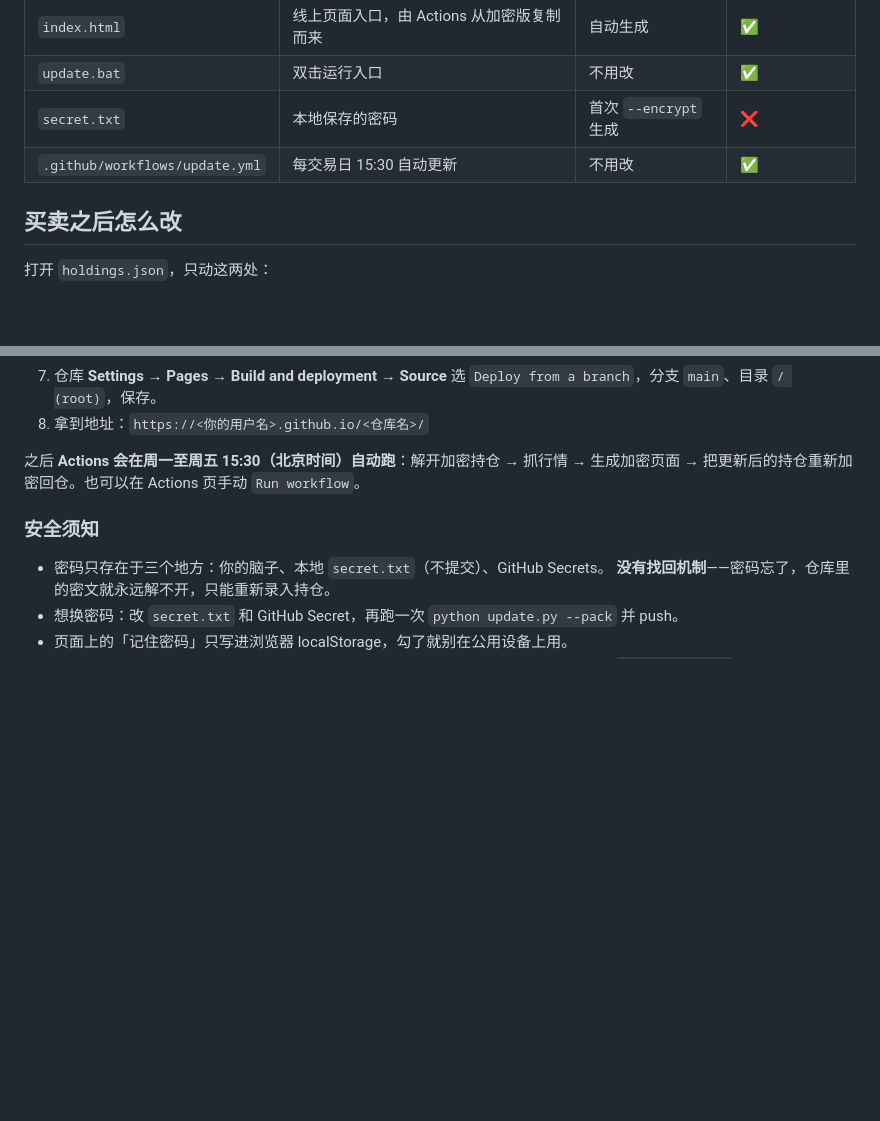
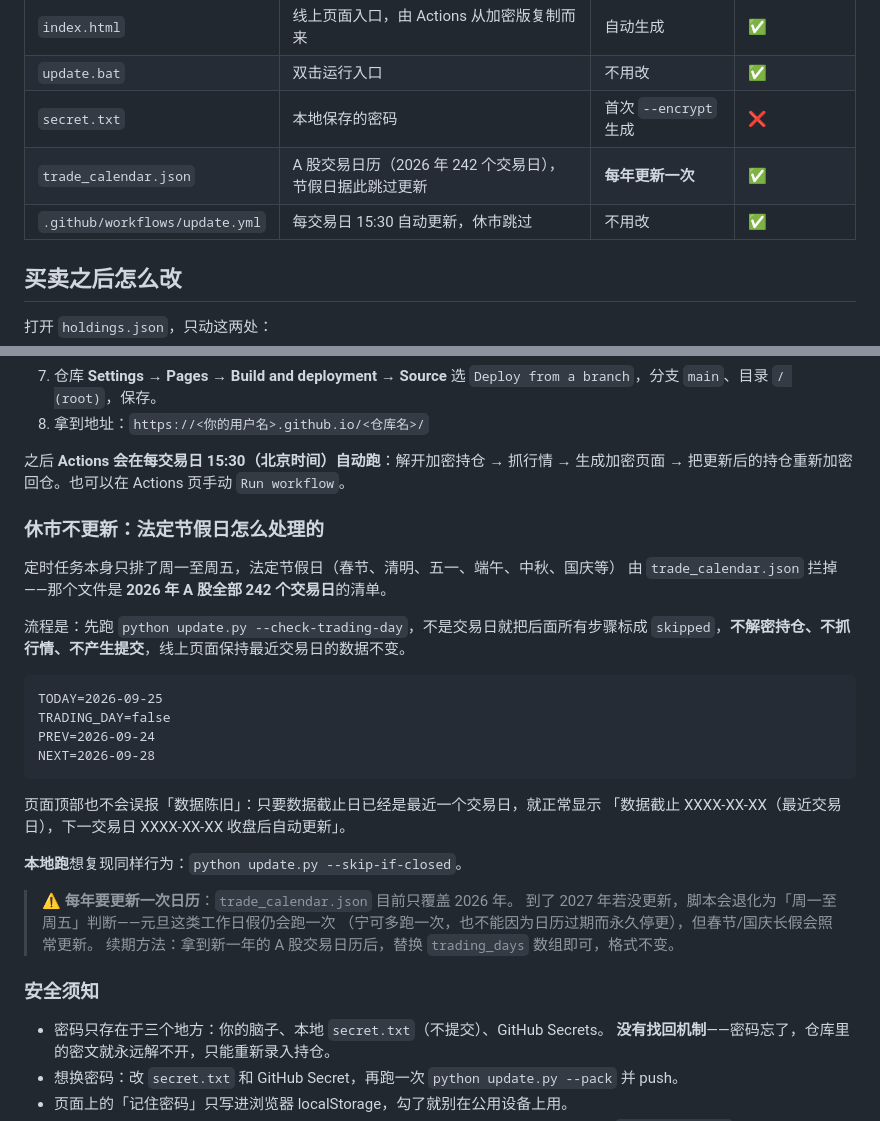
Before and after one commit to Leyili/portfolio-dashboard, a Markdown page: README.md, 2 parts joined by grey strips. Drawn GitHub-style; blank space fills up the shorter version.

````diff
--- a/README.md
+++ b/README.md
@@ -31,7 +31,8 @@ python update.py --unpack     # 把 holdings.json.enc 解回 holdings.json
 | `index.html` | 线上页面入口，由 Actions 从加密版复制而来 | 自动生成 | ✅ |
 | `update.bat` | 双击运行入口 | 不用改 | ✅ |
 | `secret.txt` | 本地保存的密码 | 首次 `--encrypt` 生成 | ❌ |
-| `.github/workflows/update.yml` | 每交易日 15:30 自动更新 | 不用改 | ✅ |
+| `trade_calendar.json` | A 股交易日历（2026 年 242 个交易日），节假日据此跳过更新 | **每年更新一次** | ✅ |
+| `.github/workflows/update.yml` | 每交易日 15:30 自动更新，休市跳过 | 不用改 | ✅ |
 
 ## 买卖之后怎么改
 
@@ -140,8 +141,33 @@ git status --short
    `Deploy from a branch`，分支 `main`、目录 `/ (root)`，保存。
 8. 拿到地址：`https://<你的用户名>.github.io/<仓库名>/`
 
-之后 **Actions 会在周一至周五 15:30（北京时间）自动跑**：解开加密持仓 → 抓行情 →
+之后 **Actions 会在每交易日 15:30（北京时间）自动跑**：解开加密持仓 → 抓行情 →
 生成加密页面 → 把更新后的持仓重新加密回仓。也可以在 Actions 页手动 `Run workflow`。
+
+### 休市不更新：法定节假日怎么处理的
+
+定时任务本身只排了周一至周五，法定节假日（春节、清明、五一、端午、中秋、国庆等）
+由 `trade_calendar.json` 拦掉——那个文件是 **2026 年 A 股全部 242 个交易日**的清单。
+
+流程是：先跑 `python update.py --check-trading-day`，不是交易日就把后面所有步骤标成
+`skipped`，**不解密持仓、不抓行情、不产生提交**，线上页面保持最近交易日的数据不变。
+
+```
+TODAY=2026-09-25
+TRADING_DAY=false
+PREV=2026-09-24
+NEXT=2026-09-28
+```
+
+页面顶部也不会误报「数据陈旧」：只要数据截止日已经是最近一个交易日，就正常显示
+「数据截止 XXXX-XX-XX（最近交易日），下一交易日 XXXX-XX-XX 收盘后自动更新」。
+
+**本地跑**想复现同样行为：`python update.py --skip-if-closed`。
+
+> ⚠️ **每年要更新一次日历**：`trade_calendar.json` 目前只覆盖 2026 年。
+> 到了 2027 年若没更新，脚本会退化为「周一至周五」判断——元旦这类工作日假仍会跑一次
+> （宁可多跑一次，也不能因为日历过期而永久停更），但春节/国庆长假会照常更新。
+> 续期方法：拿到新一年的 A 股交易日历后，替换 `trading_days` 数组即可，格式不变。
 
 ### 安全须知
 
````
